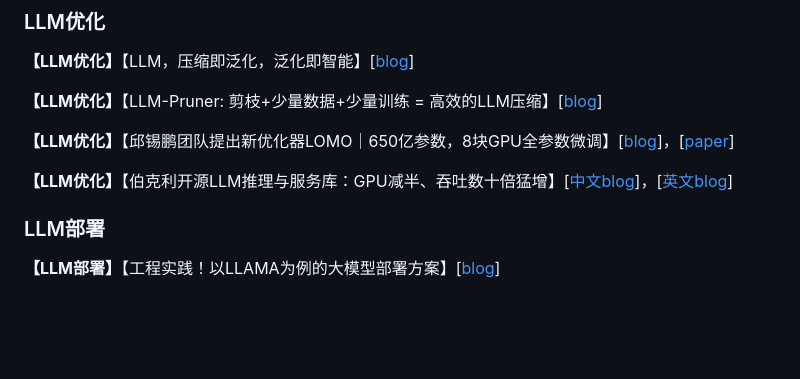
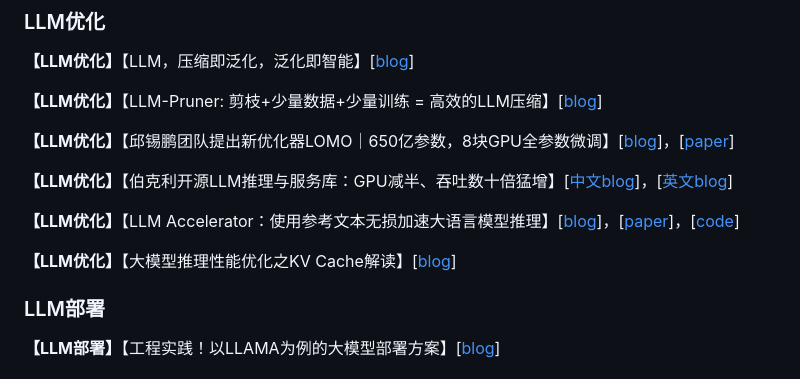
Before and after one commit to wshzd/Awesome-AIGC, a Markdown page: README.md, the part around one of its changes. Drawn GitHub-style; blank space fills up the shorter version.

```diff
--- a/README.md
+++ b/README.md
@@ -191,6 +191,10 @@
 **【LLM优化】**【邱锡鹏团队提出新优化器LOMO｜650亿参数，8块GPU全参数微调】[[blog](https://mp.weixin.qq.com/s/339iXf2bimusfq6zQmFpWw)]，[[paper](https://arxiv.org/abs/2306.09782)]
 
 **【LLM优化】**【伯克利开源LLM推理与服务库：GPU减半、吞吐数十倍猛增】[[中文blog](https://hub.baai.ac.cn/view/27505)]，[[英文blog](https://vllm.ai/?continueFlag=24b2e01413fd53e24a2779b4a664ca16)]
+
+**【LLM优化】**【LLM Accelerator：使用参考文本无损加速大语言模型推理】[[blog](https://mp.weixin.qq.com/s/H1JaQZ9-m2gkZaIwzJTTtg)]，[[paper](https://arxiv.org/pdf/2304.04487.pdf)]，[[code](https://github.com/microsoft/LMOps)]
+
+**【LLM优化】**【大模型推理性能优化之KV Cache解读】[[blog](https://mp.weixin.qq.com/s/ydjcUOF9iUM581hUTSXPdw)]
 
 ### LLM部署
 
```
Also changed, not shown: other parts of README.md (+4 -2 lines), images/AIGC_group.jpeg (deleted), images/AIGC_group.jpg (added), 2 other files.
